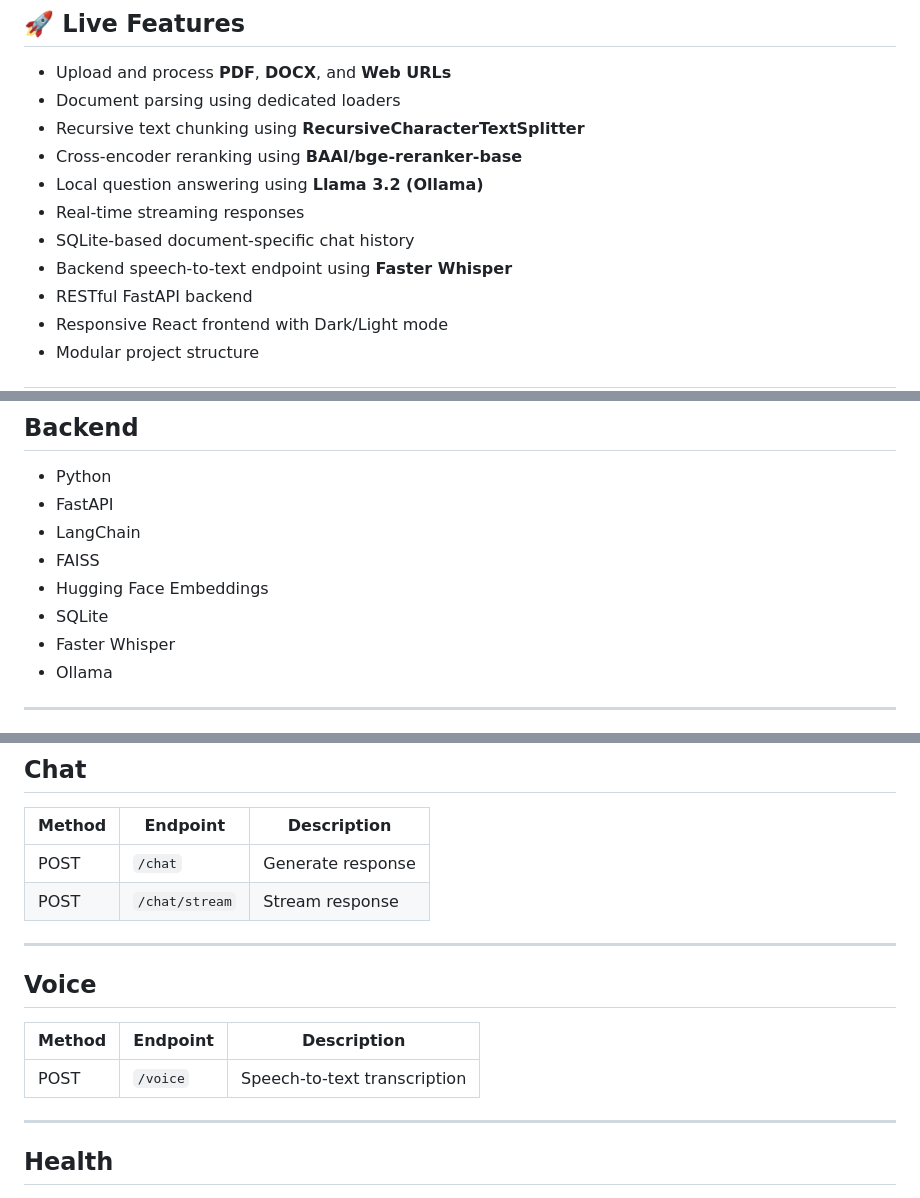
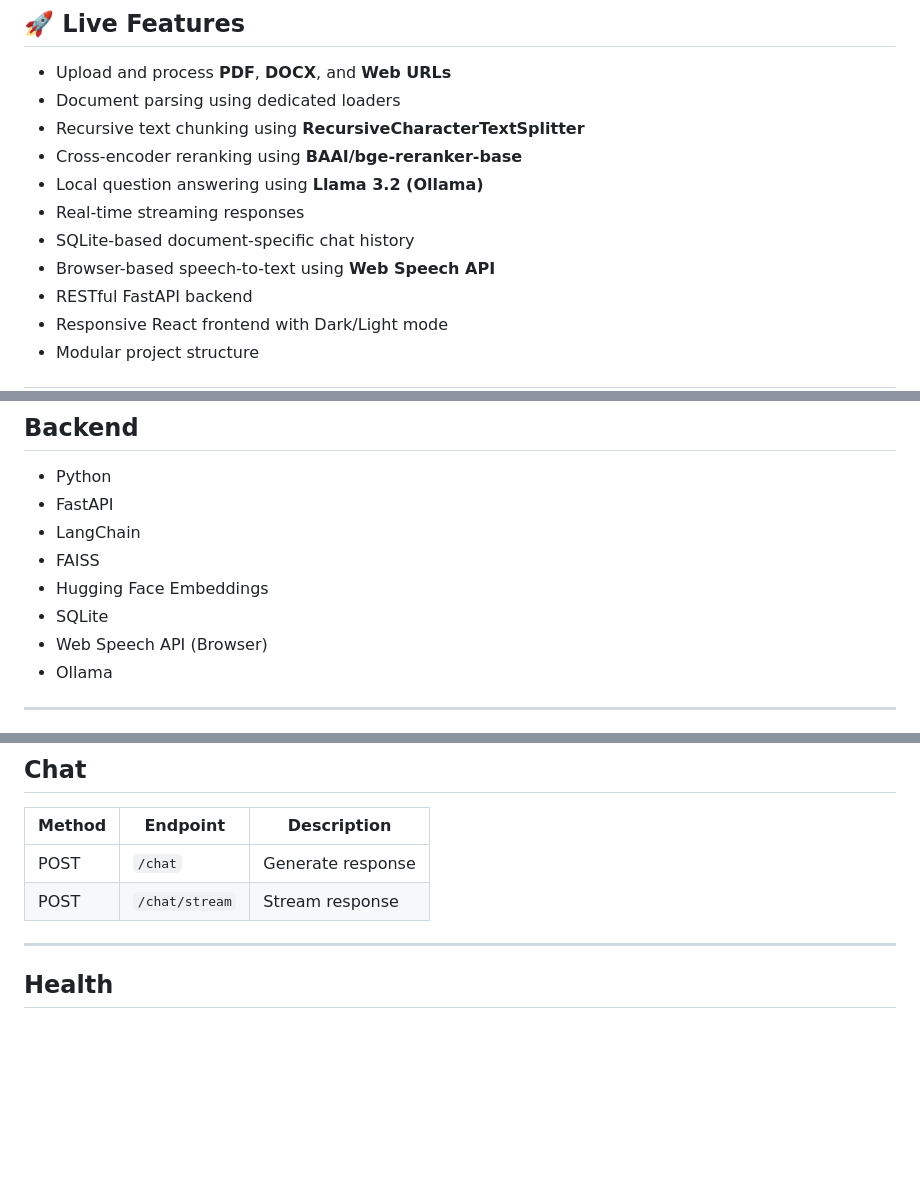
Before and after one commit to Kuki-09/rag-ai-assistant, a Markdown page: README.md, 3 parts joined by grey strips. GitHub-like rendering; blank space fills up the shorter version.

```diff
--- a/README.md
+++ b/README.md
@@ -13,7 +13,7 @@ A **full-stack Retrieval-Augmented Generation (RAG) system** that allows users t
 - Local question answering using **Llama 3.2 (Ollama)**
 - Real-time streaming responses
 - SQLite-based document-specific chat history
-- Backend speech-to-text endpoint using **Faster Whisper**
+- Browser-based speech-to-text using **Web Speech API**
 - RESTful FastAPI backend
 - Responsive React frontend with Dark/Light mode
 - Modular project structure
@@ -154,7 +154,7 @@ Each uploaded document maintains its own conversation history, allowing follow-u
 - FAISS
 - Hugging Face Embeddings
 - SQLite
-- Faster Whisper
+- Web Speech API (Browser)
 - Ollama
 
 ---
@@ -192,14 +192,6 @@ Each uploaded document maintains its own conversation history, allowing follow-u
 |---------|----------|-------------|
 | POST | `/chat` | Generate response |
 | POST | `/chat/stream` | Stream response |
-
----
-
-## Voice
-
-| Method | Endpoint | Description |
-|---------|----------|-------------|
-| POST | `/voice` | Speech-to-text transcription |
 
 ---
 
```
Also changed, not shown: other parts of README.md (+0 -1 lines).
